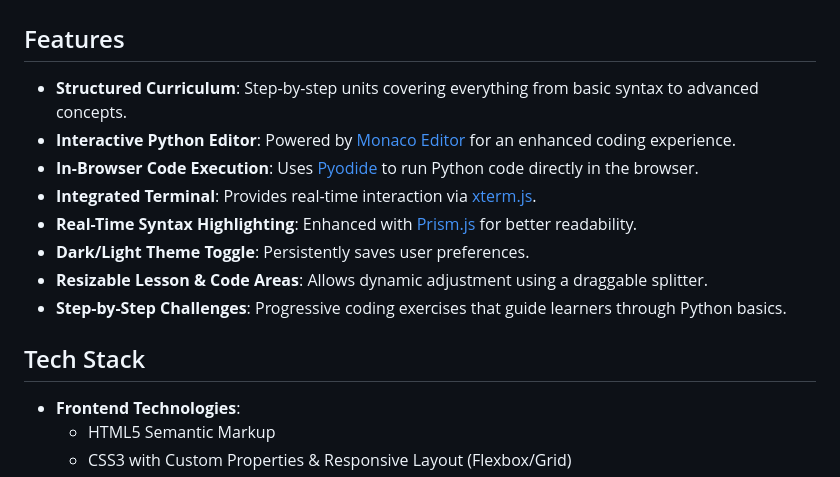
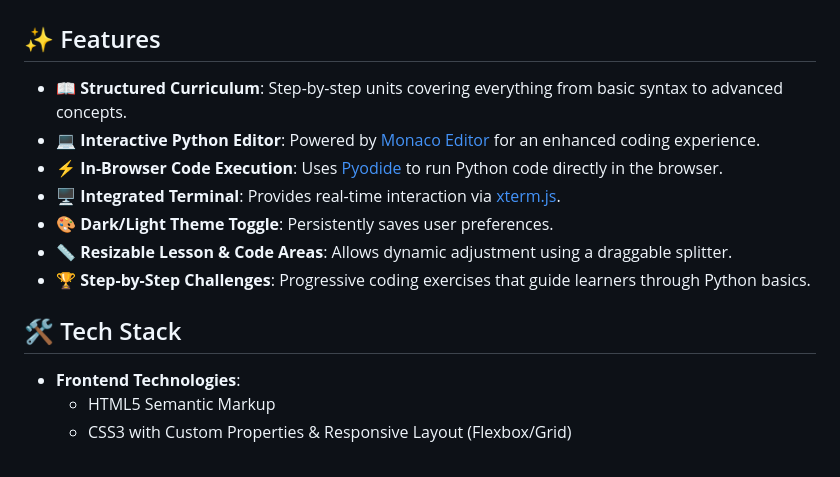
Before and after one commit to 25Braeden/building-python-programs, a Markdown page: README.md, the part around the change printed below. GitHub-like rendering.

Commit message:
Revamp README with enhanced formatting and new feature highlights; improve section titles and add emojis for better readability

```diff
--- a/README.md
+++ b/README.md
@@ -7,17 +7,16 @@ Building Python Programs is a fully interactive, web-based Python course that en
 
 ![Screenshot of Course Interface](./assets/images/screenshot.png)
 
-## Features
-- **Structured Curriculum**: Step-by-step units covering everything from basic syntax to advanced concepts.
-- **Interactive Python Editor**: Powered by [Monaco Editor](https://microsoft.github.io/monaco-editor/) for an enhanced coding experience.
-- **In-Browser Code Execution**: Uses [Pyodide](https://pyodide.org/) to run Python code directly in the browser.
-- **Integrated Terminal**: Provides real-time interaction via [xterm.js](https://xtermjs.org/).
-- **Real-Time Syntax Highlighting**: Enhanced with [Prism.js](https://prismjs.com/) for better readability.
-- **Dark/Light Theme Toggle**: Persistently saves user preferences.
-- **Resizable Lesson & Code Areas**: Allows dynamic adjustment using a draggable splitter.
-- **Step-by-Step Challenges**: Progressive coding exercises that guide learners through Python basics.
+## ✨ Features
+- **📖 Structured Curriculum**: Step-by-step units covering everything from basic syntax to advanced concepts.
+- **💻 Interactive Python Editor**: Powered by [Monaco Editor](https://microsoft.github.io/monaco-editor/) for an enhanced coding experience.
+- **⚡ In-Browser Code Execution**: Uses [Pyodide](https://pyodide.org/) to run Python code directly in the browser.
+- **🖥️ Integrated Terminal**: Provides real-time interaction via [xterm.js](https://xtermjs.org/).
+- **🎨 Dark/Light Theme Toggle**: Persistently saves user preferences.
+- **📏 Resizable Lesson & Code Areas**: Allows dynamic adjustment using a draggable splitter.
+- **🏆 Step-by-Step Challenges**: Progressive coding exercises that guide learners through Python basics.
 
-## Tech Stack
+## 🛠️ Tech Stack
 - **Frontend Technologies**:
   - HTML5 Semantic Markup
   - CSS3 with Custom Properties & Responsive Layout (Flexbox/Grid)
```
Also changed, not shown: other parts of README.md (+8 -8 lines).
